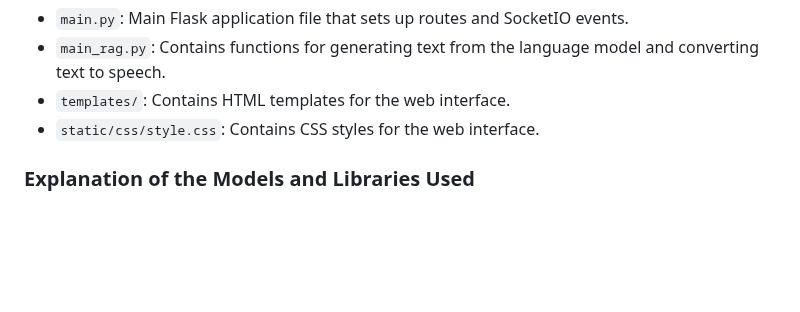
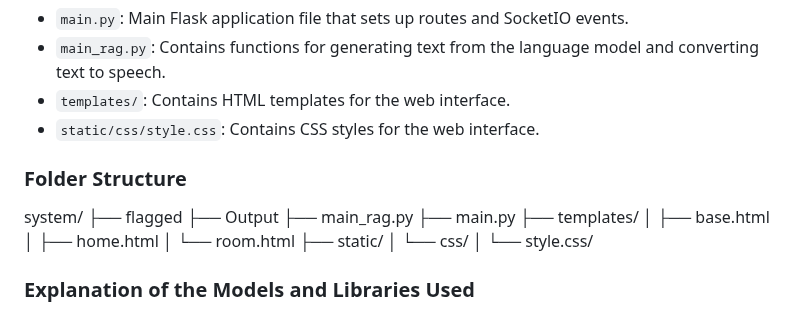
Before and after one commit to SALEX0R/Real-Time-Chat-Interaction, a Markdown page: README.md, the part around the change. Rendered like a GitHub page; blank space fills up the shorter version.

```diff
--- a/README.md
+++ b/README.md
@@ -55,6 +55,20 @@ This project implements an intelligent Question Answering (QA) system that inter
 - `templates/`: Contains HTML templates for the web interface.
 - `static/css/style.css`: Contains CSS styles for the web interface.
 
+### Folder Structure
+system/
+├── flagged
+├── Output
+├── main_rag.py
+├── main.py
+├── templates/
+│   ├── base.html
+│   ├── home.html
+│   └── room.html
+├── static/
+│   └── css/
+│       └── style.css/
+
 ### Explanation of the Models and Libraries Used
 
 - **HuggingFace Transformers**: Used for implementing the language model to generate text responses.
```
